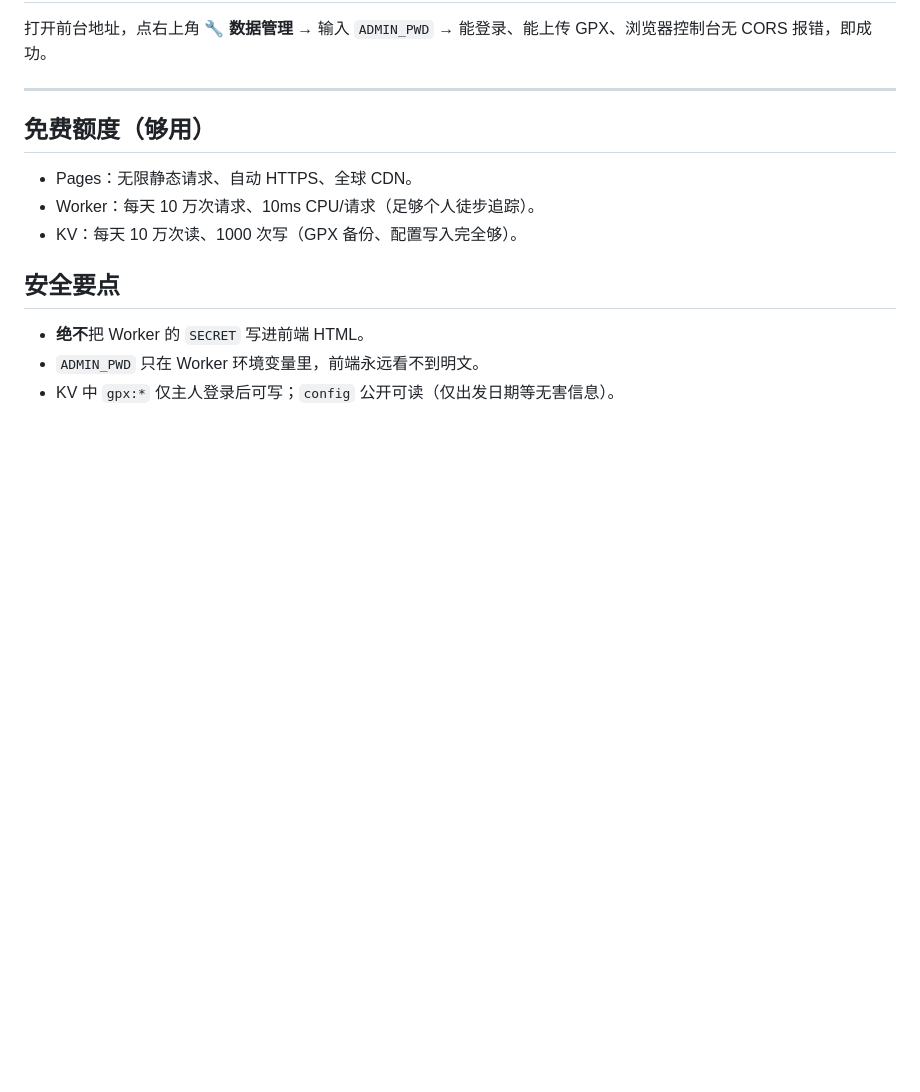
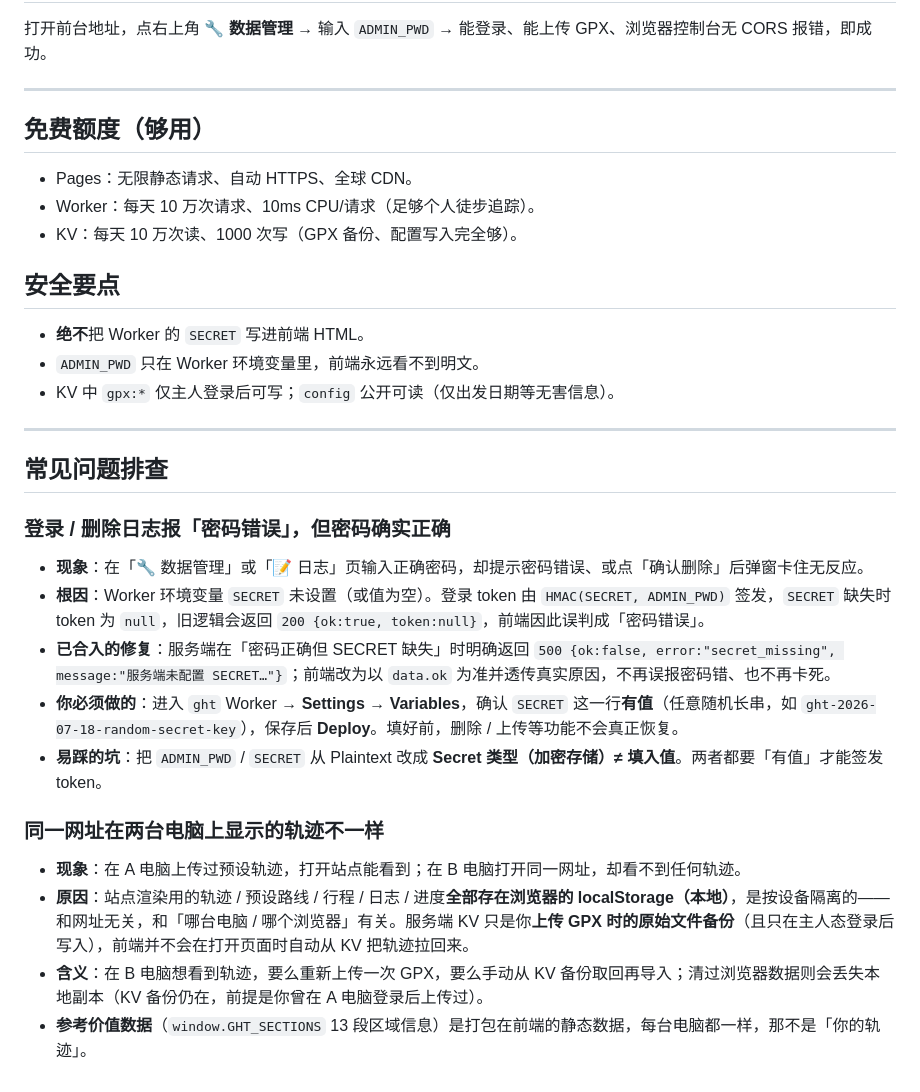
Before and after one commit to NoTwo1230/ght-trek, a Markdown page: DEPLOY.md, the part around the change. GitHub-like rendering; blank space fills up the shorter version.

Commit message:
docs(DEPLOY): 补充 SECRET 缺失排查 + 轨迹数据本地存储说明

```diff
--- a/DEPLOY.md
+++ b/DEPLOY.md
@@ -82,3 +82,20 @@ git push -u origin main
 - **绝不**把 Worker 的 `SECRET` 写进前端 HTML。
 - `ADMIN_PWD` 只在 Worker 环境变量里，前端永远看不到明文。
 - KV 中 `gpx:*` 仅主人登录后可写；`config` 公开可读（仅出发日期等无害信息）。
+
+---
+
+## 常见问题排查
+
+### 登录 / 删除日志报「密码错误」，但密码确实正确
+- **现象**：在「🔧 数据管理」或「📝 日志」页输入正确密码，却提示密码错误、或点「确认删除」后弹窗卡住无反应。
+- **根因**：Worker 环境变量 `SECRET` 未设置（或值为空）。登录 token 由 `HMAC(SECRET, ADMIN_PWD)` 签发，`SECRET` 缺失时 token 为 `null`，旧逻辑会返回 `200 {ok:true, token:null}`，前端因此误判成「密码错误」。
+- **已合入的修复**：服务端在「密码正确但 SECRET 缺失」时明确返回 `500 {ok:false, error:"secret_missing", message:"服务端未配置 SECRET…"}`；前端改为以 `data.ok` 为准并透传真实原因，不再误报密码错、也不再卡死。
+- **你必须做的**：进入 `ght` Worker → **Settings → Variables**，确认 `SECRET` 这一行**有值**（任意随机长串，如 `ght-2026-07-18-random-secret-key`），保存后 **Deploy**。填好前，删除 / 上传等功能不会真正恢复。
+- **易踩的坑**：把 `ADMIN_PWD` / `SECRET` 从 Plaintext 改成 **Secret 类型（加密存储）≠ 填入值**。两者都要「有值」才能签发 token。
+
+### 同一网址在两台电脑上显示的轨迹不一样
+- **现象**：在 A 电脑上传过预设轨迹，打开站点能看到；在 B 电脑打开同一网址，却看不到任何轨迹。
+- **原因**：站点渲染用的轨迹 / 预设路线 / 行程 / 日志 / 进度**全部存在浏览器的 localStorage（本地）**，是按设备隔离的——和网址无关，和「哪台电脑 / 哪个浏览器」有关。服务端 KV 只是你**上传 GPX 时的原始文件备份**（且只在主人态登录后写入），前端并不会在打开页面时自动从 KV 把轨迹拉回来。
+- **含义**：在 B 电脑想看到轨迹，要么重新上传一次 GPX，要么手动从 KV 备份取回再导入；清过浏览器数据则会丢失本地副本（KV 备份仍在，前提是你曾在 A 电脑登录后上传过）。
+- **参考价值数据**（`window.GHT_SECTIONS` 13 段区域信息）是打包在前端的静态数据，每台电脑都一样，那不是「你的轨迹」。
```
